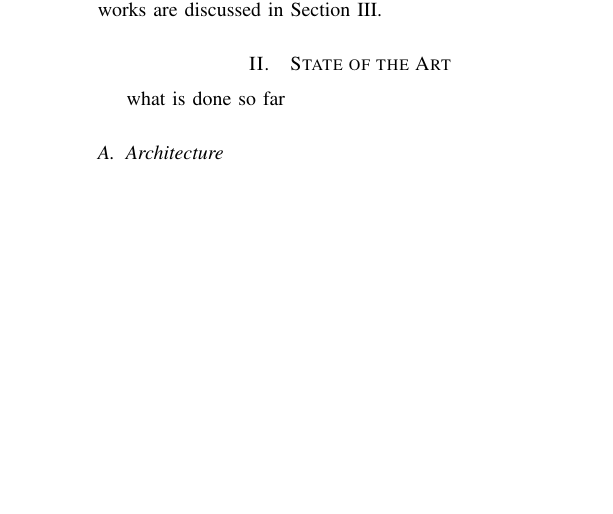
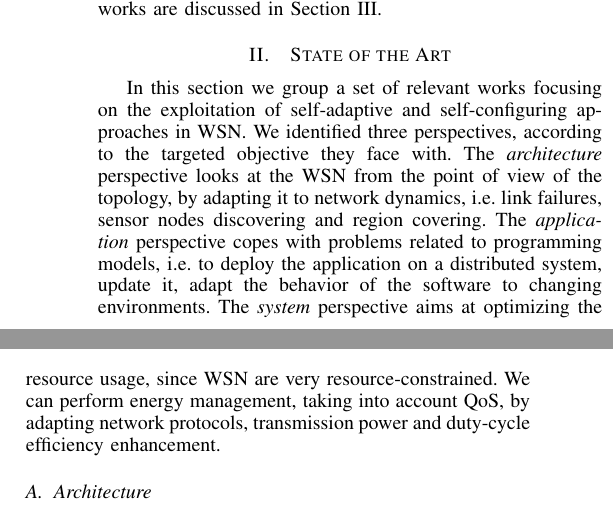
Before and after one commit to muxanius/report, a LaTeX paper (report.tex): part of one column of page 1 of 3 before the commit and two parts of the columns of page 1 of 4 after it, the two joined at a grey line, cut so that both start at the same text, the shorter picture padded with empty space. Compiled offline with pdfLaTeX.

Commit message:
[SA] Add introductory hat
Signed-off-by: Giuseppe Massari <joe.massanga@gmail.com>

```diff
--- a/report.tex
+++ b/report.tex
@@ -425,7 +425,23 @@ of such systems.
 % Section II
 \section{State of the Art}
 \label{sec:sa}
-what is done so far
+In this section we group a set of relevant works focusing on the exploitation of
+self-adaptive and self-configuring approaches in WSN. We identified three
+perspectives, according to the targeted objective they face with. The
+\emph{architecture} perspective looks at the WSN from the point of view of the
+topology, by adapting it to network dynamics, i.e. link failures, sensor nodes
+discovering and region covering.
+The \emph{application} perspective copes with problems related to programming
+models, i.e. to deploy the application on a distributed system, update it, adapt
+the behavior of the software to changing environments.
+The \emph{system} perspective aims at optimizing the resource usage, since WSN
+are very resource-constrained. We can perform energy management, taking into
+account QoS, by adapting network protocols, transmission power and duty-cycle
+efficiency enhancement.
+
+
+
+
 
 \subsection{Architecture}
 \label{ssec:sa_app}
```
